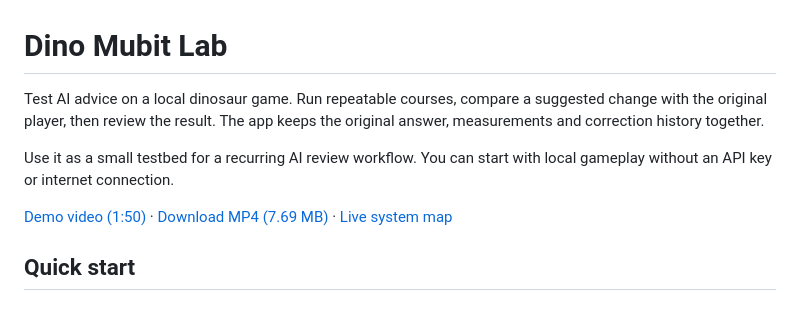
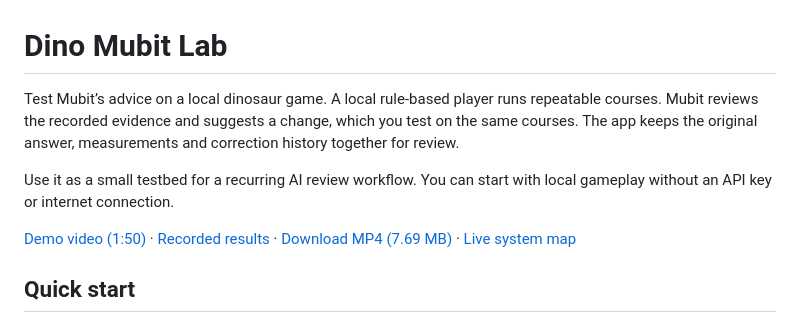
Before and after one commit to MasteraSnackin/dino-mubit-lab, a Markdown page: README.md, the part around the change. Drawn GitHub-style.

Commit message:
Clarify project roles and surface recorded results

```diff
--- a/README.md
+++ b/README.md
@@ -1,10 +1,10 @@
 # Dino Mubit Lab
 
-Test AI advice on a local dinosaur game. Run repeatable courses, compare a suggested change with the original player, then review the result. The app keeps the original answer, measurements and correction history together.
+Test Mubit’s advice on a local dinosaur game. A local rule-based player runs repeatable courses. Mubit reviews the recorded evidence and suggests a change, which you test on the same courses. The app keeps the original answer, measurements and correction history together for review.
 
 Use it as a small testbed for a recurring AI review workflow. You can start with local gameplay without an API key or internet connection.
 
-[Demo video (1:50)](https://github.com/MasteraSnackin/dino-mubit-lab/releases/tag/demo-video-v2) · [Download MP4 (7.69 MB)](https://github.com/MasteraSnackin/dino-mubit-lab/releases/download/demo-video-v2/Dino-Mubit-Lab-recorded-demo.mp4) · [Live system map](https://masterasnackin.github.io/dino-mubit-lab/)
+[Demo video (1:50)](https://github.com/MasteraSnackin/dino-mubit-lab/releases/tag/demo-video-v2) · [Recorded results](docs/RESULTS.md) · [Download MP4 (7.69 MB)](https://github.com/MasteraSnackin/dino-mubit-lab/releases/download/demo-video-v2/Dino-Mubit-Lab-recorded-demo.mp4) · [Live system map](https://masterasnackin.github.io/dino-mubit-lab/)
 
 <a id="installation"></a>
 
```
